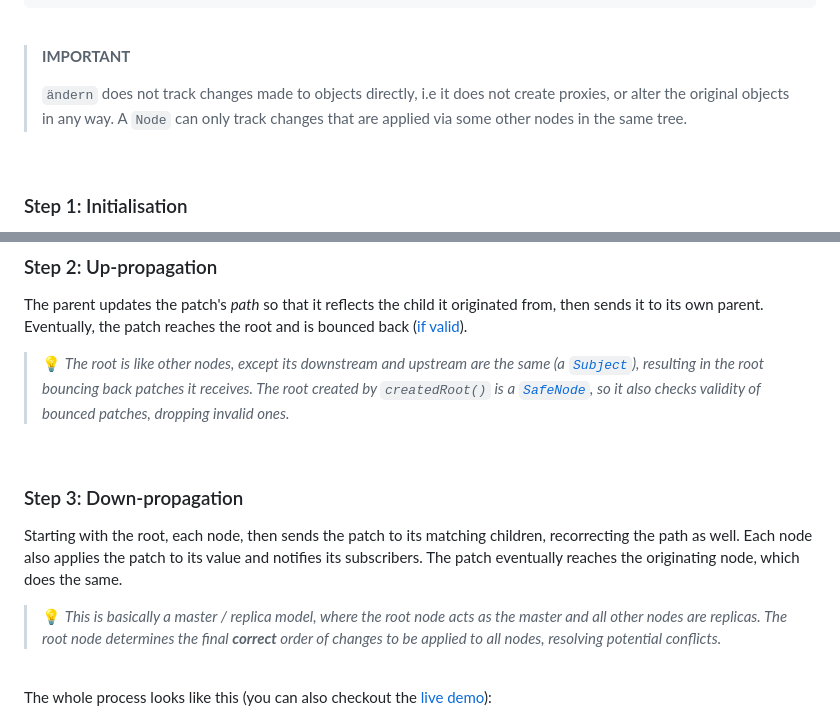
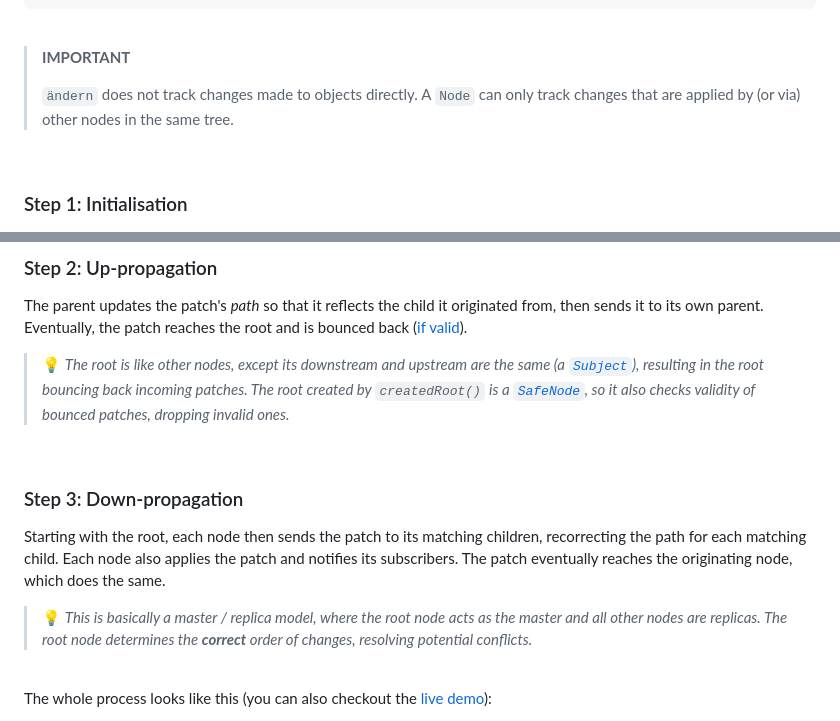
Before and after one commit to loreanvictor/andern, a Markdown page: README.md, 2 parts joined by grey strips. Drawn GitHub-style.

Commit message:
even further polish for readme

```diff
--- a/README.md
+++ b/README.md
@@ -252,7 +252,7 @@ const john = root.child('/people/0/name')
 
 > **IMPORTANT**
 >
-> `ändern` does not track changes made to objects directly, i.e it does not create proxies, or alter the original objects in any way. A `Node` can only track changes that are applied via some other nodes in the same tree.
+> `ändern` does not track changes made to objects directly. A `Node` can only track changes that are applied by (or via) other nodes in the same tree.
 
 <br>
 
@@ -268,15 +268,15 @@ When a change is requested (through `.set()`, `.remove()`, `.patch()`, or `.next
 
 The parent updates the patch's _path_ so that it reflects the child it originated from, then sends it to its own parent. Eventually, the patch reaches the root and is bounced back ([if valid](#safety)).
 
-> 💡 _The root is like other nodes, except its downstream and upstream are the same (a [`Subject`](https://rxjs.dev/guide/subject)), resulting in the root bouncing back patches it receives. The root created by `createdRoot()` is a [`SafeNode`](#safety), so it also checks validity of bounced patches, dropping invalid ones._
+> 💡 _The root is like other nodes, except its downstream and upstream are the same (a [`Subject`](https://rxjs.dev/guide/subject)), resulting in the root bouncing back incoming patches. The root created by `createdRoot()` is a [`SafeNode`](#safety), so it also checks validity of bounced patches, dropping invalid ones._
 
 <br>
 
 ### Step 3: Down-propagation
 
-Starting with the root, each node, then sends the patch to its matching children, recorrecting the path as well. Each node also applies the patch to its value and notifies its subscribers. The patch eventually reaches the originating node, which does the same.
+Starting with the root, each node then sends the patch to its matching children, recorrecting the path for each matching child. Each node also applies the patch and notifies its subscribers. The patch eventually reaches the originating node, which does the same.
 
-> 💡 _This is basically a master / replica model, where the root node acts as the master and all other nodes are replicas. The root node determines the final **correct** order of changes to be applied to all nodes, resolving potential conflicts._
+> 💡 _This is basically a master / replica model, where the root node acts as the master and all other nodes are replicas. The root node determines the **correct** order of changes, resolving potential conflicts._
 
 <br>
 
```
Also changed, not shown: other parts of README.md (+1 -1 lines).
